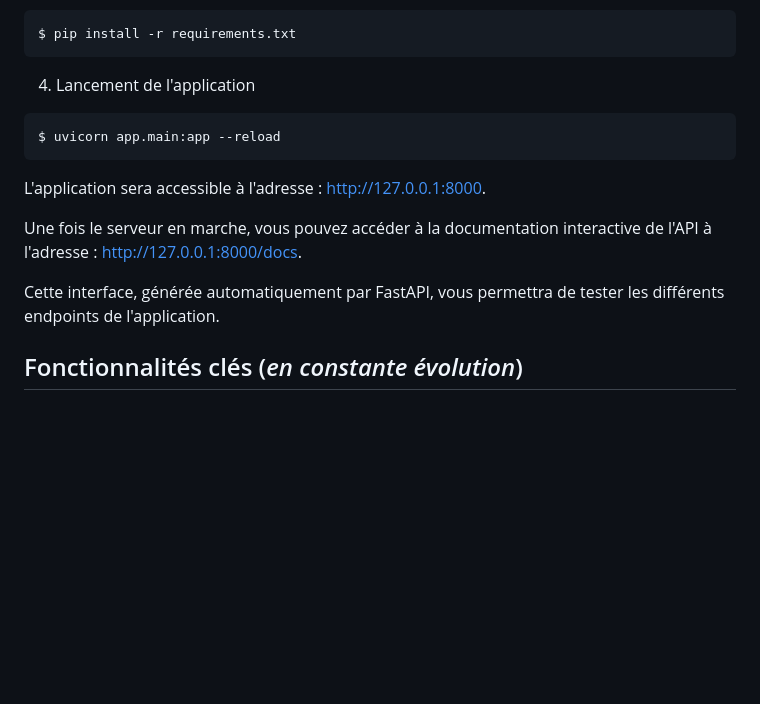
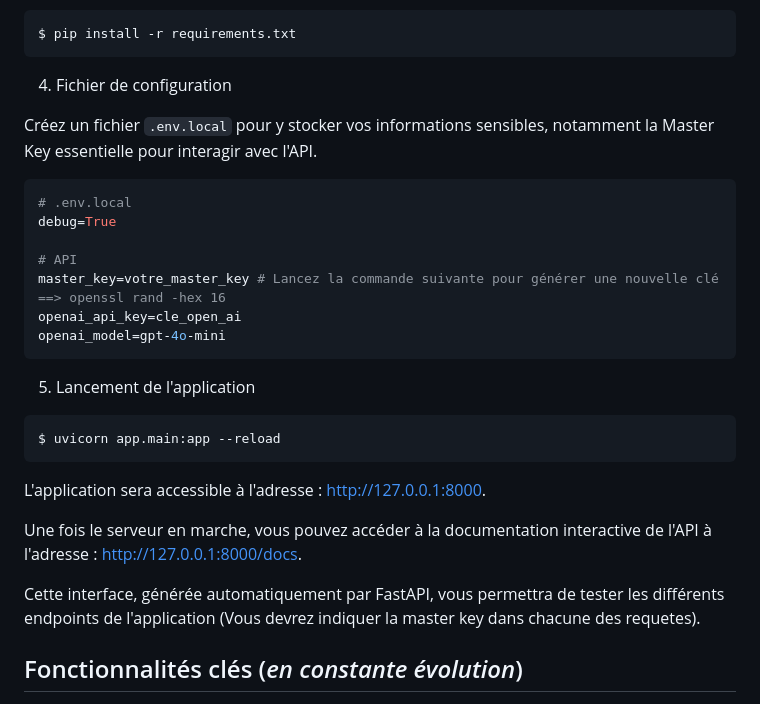
Before and after one commit to charlesen/kiss-ai, a Markdown page: README.md, the part around the change. GitHub-like rendering; blank space fills up the shorter version.

Commit message:
doc: précision sur la master key

````diff
--- a/README.md
+++ b/README.md
@@ -33,7 +33,21 @@ $ source .venv/bin/activate
 $ pip install -r requirements.txt
 ```
 
-4. Lancement de l'application
+4. Fichier de configuration
+
+Créez un fichier `.env.local` pour y stocker vos informations sensibles, notamment la Master Key essentielle pour interagir avec l'API.
+
+```bash
+# .env.local
+debug=True
+
+# API
+master_key=votre_master_key # Lancez la commande suivante pour générer une nouvelle clé ==> openssl rand -hex 16
+openai_api_key=cle_open_ai
+openai_model=gpt-4o-mini
+```
+
+5. Lancement de l'application
 
 ```bash
 $ uvicorn app.main:app --reload
@@ -43,7 +57,7 @@ L'application sera accessible à l'adresse : http://127.0.0.1:8000.
 
 Une fois le serveur en marche, vous pouvez accéder à la documentation interactive de l'API à l'adresse : http://127.0.0.1:8000/docs.
 
-Cette interface, générée automatiquement par FastAPI, vous permettra de tester les différents endpoints de l'application.
+Cette interface, générée automatiquement par FastAPI, vous permettra de tester les différents endpoints de l'application (Vous devrez indiquer la master key dans chacune des requetes).
 
 ## Fonctionnalités clés (_en constante évolution_)
 
````
